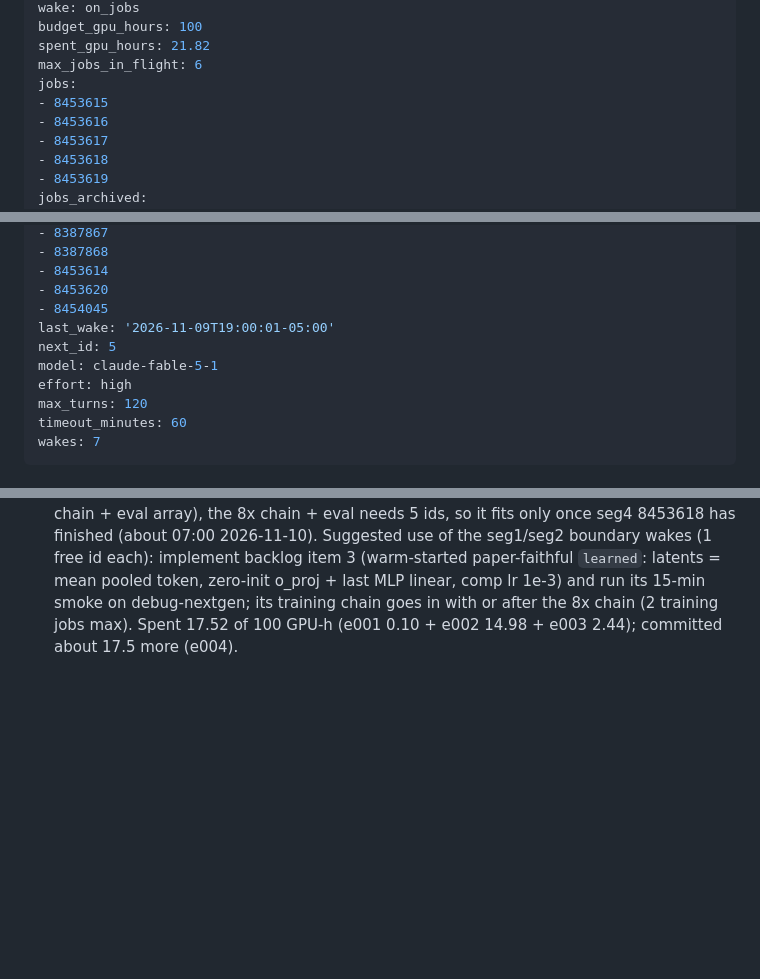
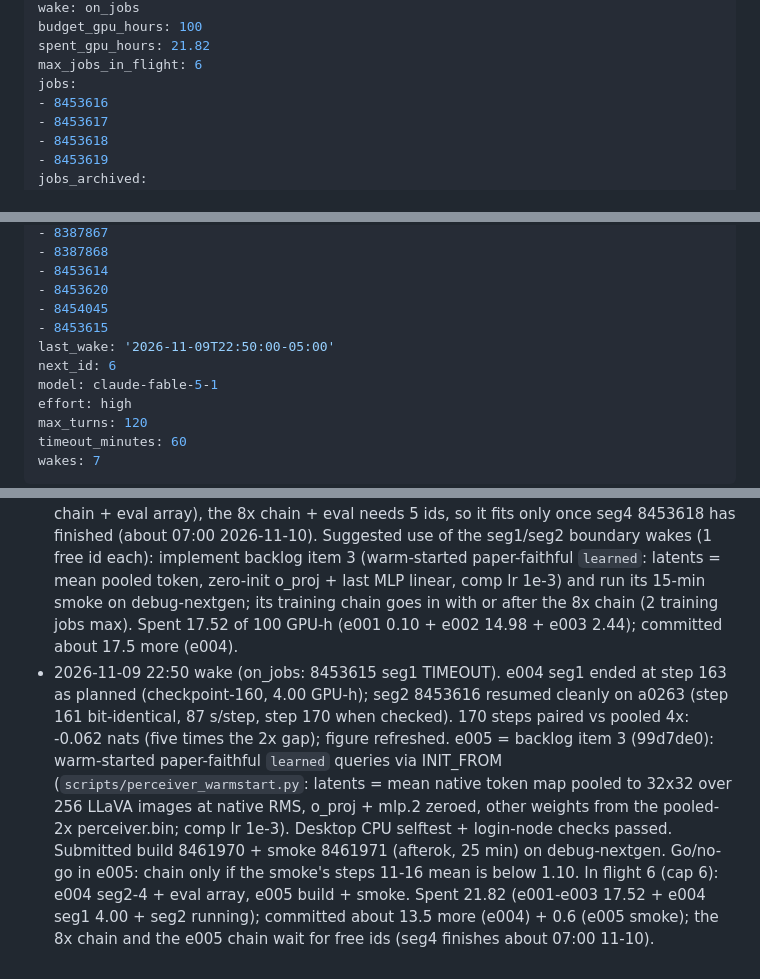
Before and after one commit to Yusen-Peng/VTC-Native-Eval, a Markdown page: research/directions/perceiver-learned.md, 3 parts joined by grey strips. GitHub-like rendering; blank space fills up the shorter version.

Commit message:
perceiver-learned: e005 submitted (warm-start build 8461970 + smoke 8461971 at 99d7de0); e004 seg1 archived

```diff
--- a/research/directions/perceiver-learned.md
+++ b/research/directions/perceiver-learned.md
@@ -11,7 +11,6 @@ budget_gpu_hours: 100
 spent_gpu_hours: 21.82
 max_jobs_in_flight: 6
 jobs:
-- 8453615
 - 8453616
 - 8453617
 - 8453618
@@ -38,8 +37,9 @@ jobs_archived:
 - 8453614
 - 8453620
 - 8454045
-last_wake: '2026-11-09T19:00:01-05:00'
-next_id: 5
+- 8453615
+last_wake: '2026-11-09T22:50:00-05:00'
+next_id: 6
 model: claude-fable-5-1
 effort: high
 max_turns: 120
@@ -212,3 +212,12 @@ result; record it as such if backlog items 2-4 all fail.
   (warm-started paper-faithful `learned`: latents = mean pooled token, zero-init o_proj + last MLP linear, comp lr 1e-3) and
   run its 15-min smoke on debug-nextgen; its training chain goes in with or after the 8x chain (2 training jobs max).
   Spent 17.52 of 100 GPU-h (e001 0.10 + e002 14.98 + e003 2.44); committed about 17.5 more (e004).
+- 2026-11-09 22:50 wake (on_jobs: 8453615 seg1 TIMEOUT). e004 seg1 ended at step 163 as planned (checkpoint-160, 4.00 GPU-h);
+  seg2 8453616 resumed cleanly on a0263 (step 161 bit-identical, 87 s/step, step 170 when checked). 170 steps paired vs
+  pooled 4x: -0.062 nats (five times the 2x gap); figure refreshed. e005 = backlog item 3 (99d7de0): warm-started
+  paper-faithful `learned` queries via INIT_FROM (`scripts/perceiver_warmstart.py`: latents = mean native token map pooled
+  to 32x32 over 256 LLaVA images at native RMS, o_proj + mlp.2 zeroed, other weights from the pooled-2x perceiver.bin;
+  comp lr 1e-3). Desktop CPU selftest + login-node checks passed. Submitted build 8461970 + smoke 8461971 (afterok, 25 min)
+  on debug-nextgen. Go/no-go in e005: chain only if the smoke's steps 11-16 mean is below 1.10. In flight 6 (cap 6): e004
+  seg2-4 + eval array, e005 build + smoke. Spent 21.82 (e001-e003 17.52 + e004 seg1 4.00 + seg2 running); committed about
+  13.5 more (e004) + 0.6 (e005 smoke); the 8x chain and the e005 chain wait for free ids (seg4 finishes about 07:00 11-10).
```
Also changed, not shown: 1 other file.
